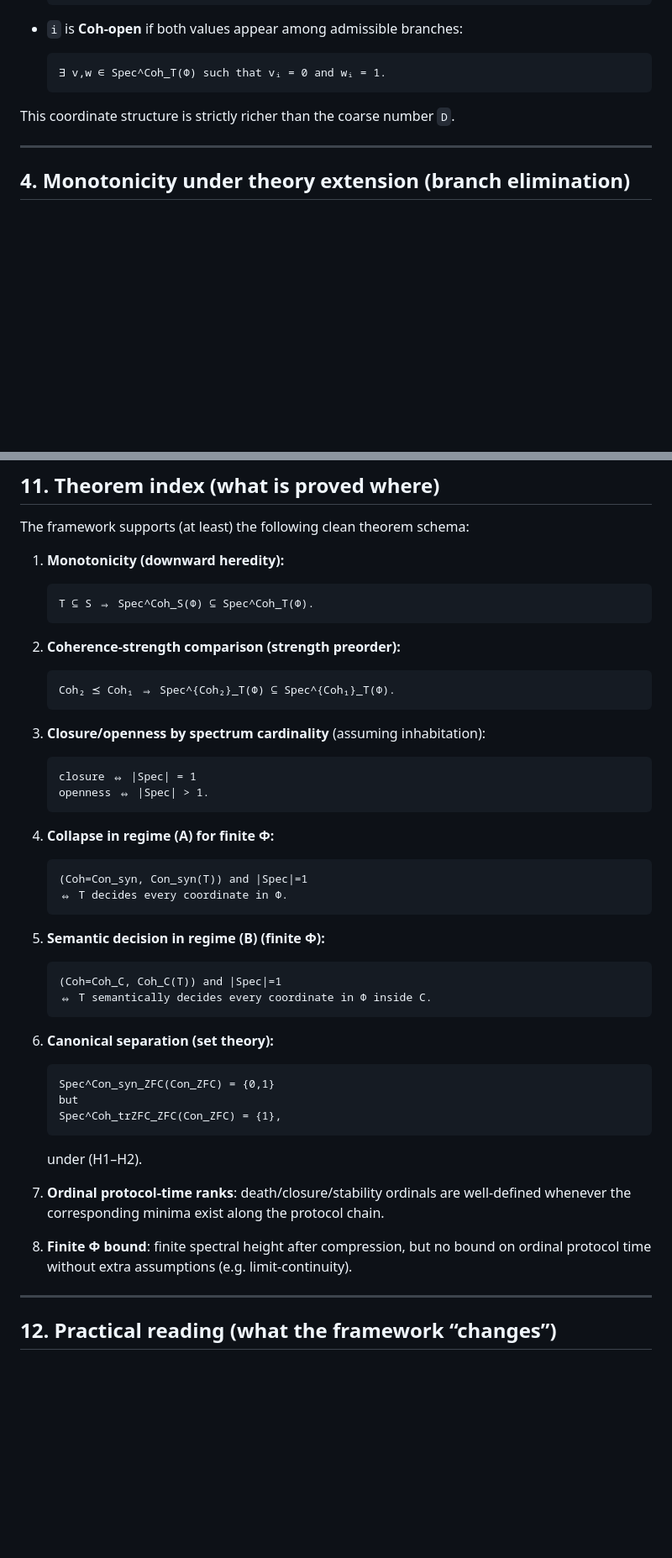
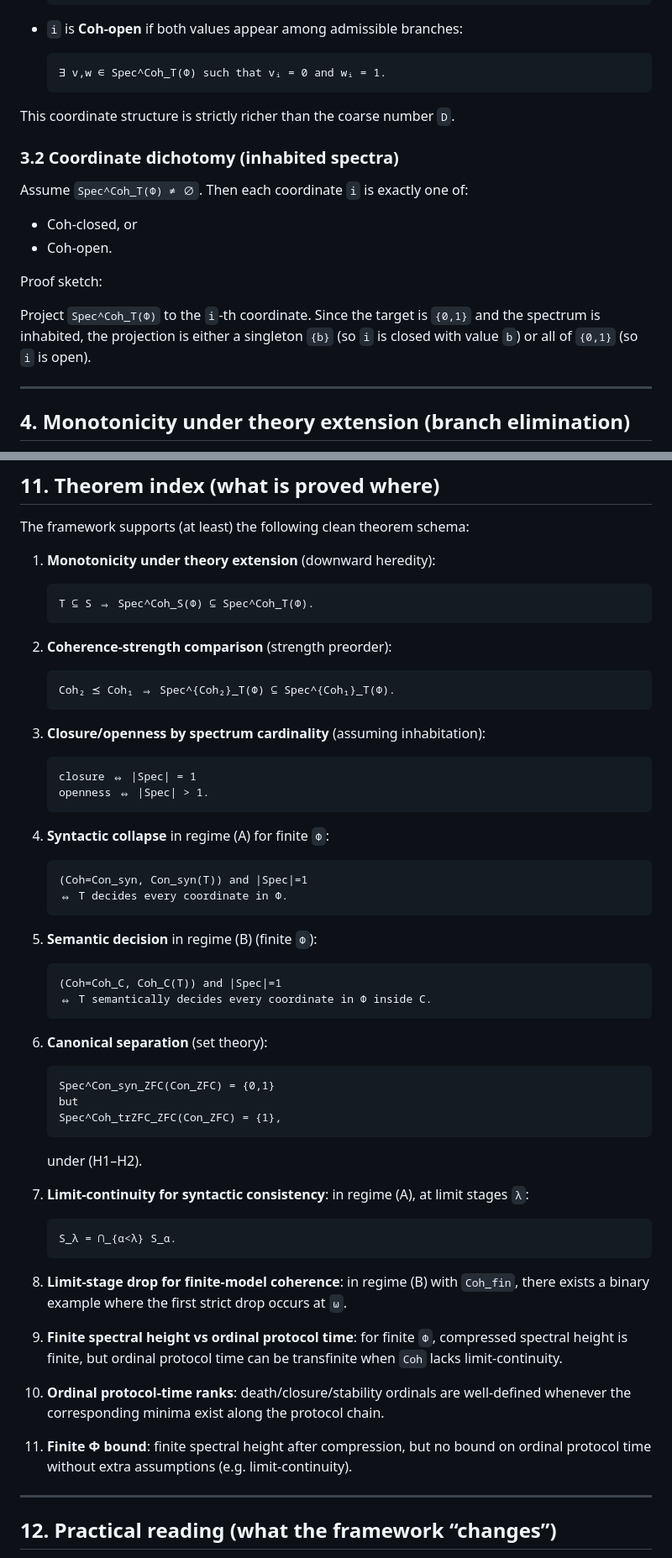
Before and after one commit to JohnDoe-collab-stack/forU2read, a Markdown page: Private_notes/COHERENCE_SPECTRA_FOUNDATIONS.md, 2 parts joined by grey strips. Shown at 84% size. GitHub-like rendering; blank space fills up the shorter version.

Commit message:
docs: paper-tight edits to coherence spectra foundations

````diff
--- a/Private_notes/COHERENCE_SPECTRA_FOUNDATIONS.md
+++ b/Private_notes/COHERENCE_SPECTRA_FOUNDATIONS.md
@@ -140,6 +140,19 @@ For each coordinate `i ∈ {1,…,n}` define:
 
 This coordinate structure is strictly richer than the coarse number `D`.
 
+### 3.2 Coordinate dichotomy (inhabited spectra)
+
+Assume `Spec^Coh_T(Φ) ≠ ∅`. Then each coordinate `i` is exactly one of:
+
+- Coh-closed, or
+- Coh-open.
+
+Proof sketch:
+
+Project `Spec^Coh_T(Φ)` to the `i`-th coordinate. Since the target is `{0,1}` and the spectrum is
+inhabited, the projection is either a singleton `{b}` (so `i` is closed with value `b`) or all of
+`{0,1}` (so `i` is open).
+
 ---
 
 ## 4. Monotonicity under theory extension (branch elimination)
@@ -748,35 +791,35 @@ spectral height” phenomena.
 
 The framework supports (at least) the following clean theorem schema:
 
-1) **Monotonicity (downward heredity):**
+1) **Monotonicity under theory extension** (downward heredity):
    ```text
    T ⊆ S ⇒ Spec^Coh_S(Φ) ⊆ Spec^Coh_T(Φ).
    ```
 
-2) **Coherence-strength comparison (strength preorder):**
+2) **Coherence-strength comparison** (strength preorder):
    ```text
    Coh₂ ⪯ Coh₁ ⇒ Spec^{Coh₂}_T(Φ) ⊆ Spec^{Coh₁}_T(Φ).
    ```
 
-2) **Closure/openness by spectrum cardinality** (assuming inhabitation):
+3) **Closure/openness by spectrum cardinality** (assuming inhabitation):
    ```text
    closure ⇔ |Spec| = 1
    openness ⇔ |Spec| > 1.
    ```
 
-3) **Collapse in regime (A) for finite Φ:**
+4) **Syntactic collapse** in regime (A) for finite `Φ`:
    ```text
    (Coh=Con_syn, Con_syn(T)) and |Spec|=1
    ⇔ T decides every coordinate in Φ.
    ```
 
-4) **Semantic decision in regime (B) (finite Φ):**
+5) **Semantic decision** in regime (B) (finite `Φ`):
    ```text
    (Coh=Coh_C, Coh_C(T)) and |Spec|=1
    ⇔ T semantically decides every coordinate in Φ inside C.
    ```
 
-5) **Canonical separation (set theory):**
+6) **Canonical separation** (set theory):
    ```text
    Spec^Con_syn_ZFC(Con_ZFC) = {0,1}
    but
@@ -784,11 +827,22 @@ The framework supports (at least) the following clean theorem schema:
    ```
    under (H1–H2).
 
-6) **Ordinal protocol-time ranks**: death/closure/stability ordinals are well-defined whenever the
+7) **Limit-continuity for syntactic consistency**: in regime (A), at limit stages `λ`:
+   ```text
+   S_λ = ⋂_{α<λ} S_α.
+   ```
+
+8) **Limit-stage drop for finite-model coherence**: in regime (B) with `Coh_fin`, there exists a
+   binary example where the first strict drop occurs at `ω`.
+
+9) **Finite spectral height vs ordinal protocol time**: for finite `Φ`, compressed spectral height
+   is finite, but ordinal protocol time can be transfinite when `Coh` lacks limit-continuity.
+
+10) **Ordinal protocol-time ranks**: death/closure/stability ordinals are well-defined whenever the
    corresponding minima exist along the protocol chain.
 
-7) **Finite Φ bound**: finite spectral height after compression, but no bound on ordinal protocol
-   time without extra assumptions (e.g. limit-continuity).
+11) **Finite Φ bound**: finite spectral height after compression, but no bound on ordinal protocol
+    time without extra assumptions (e.g. limit-continuity).
 
 ---
 
````
Also changed, not shown: other parts of Private_notes/COHERENCE_SPECTRA_FOUNDATIONS.md (+35 -5 lines).
